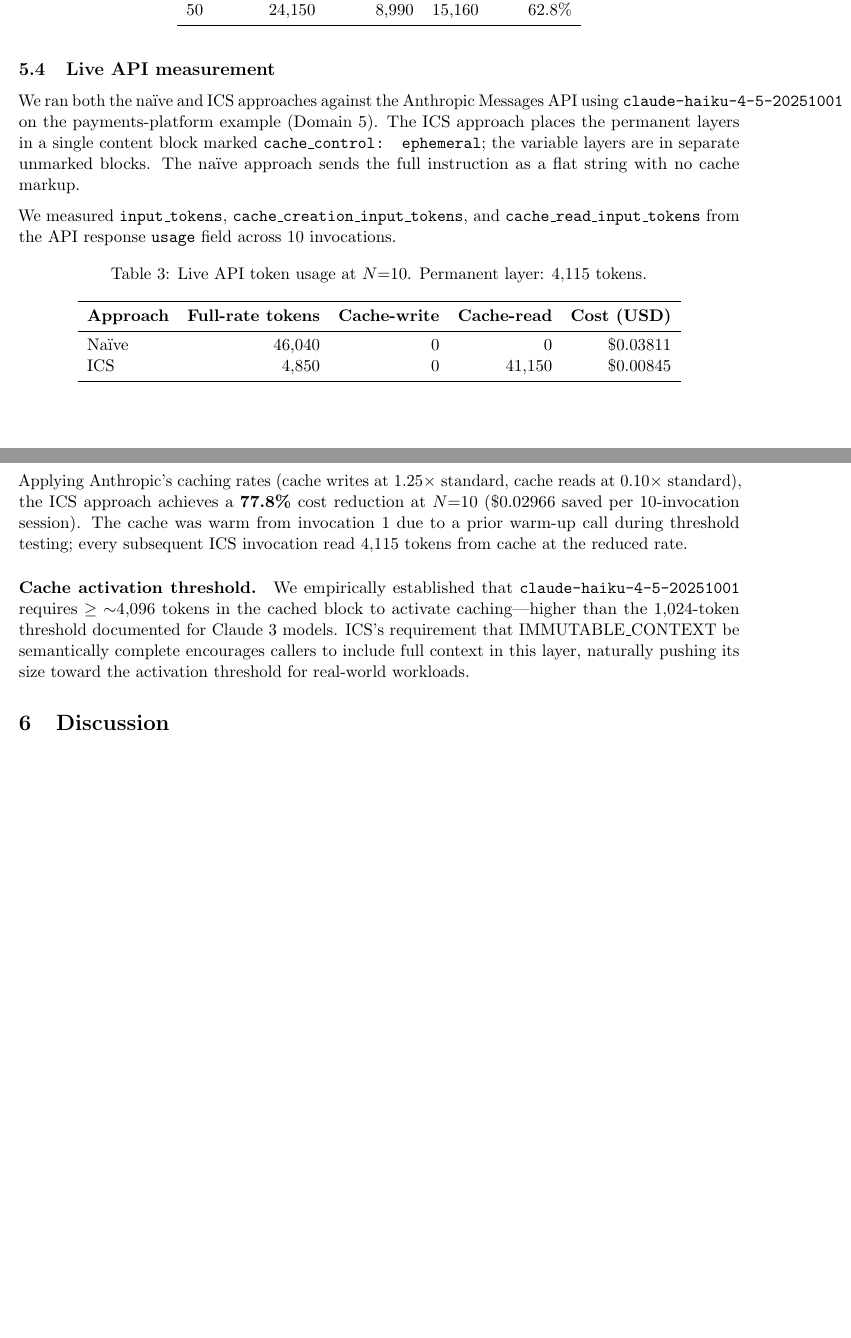
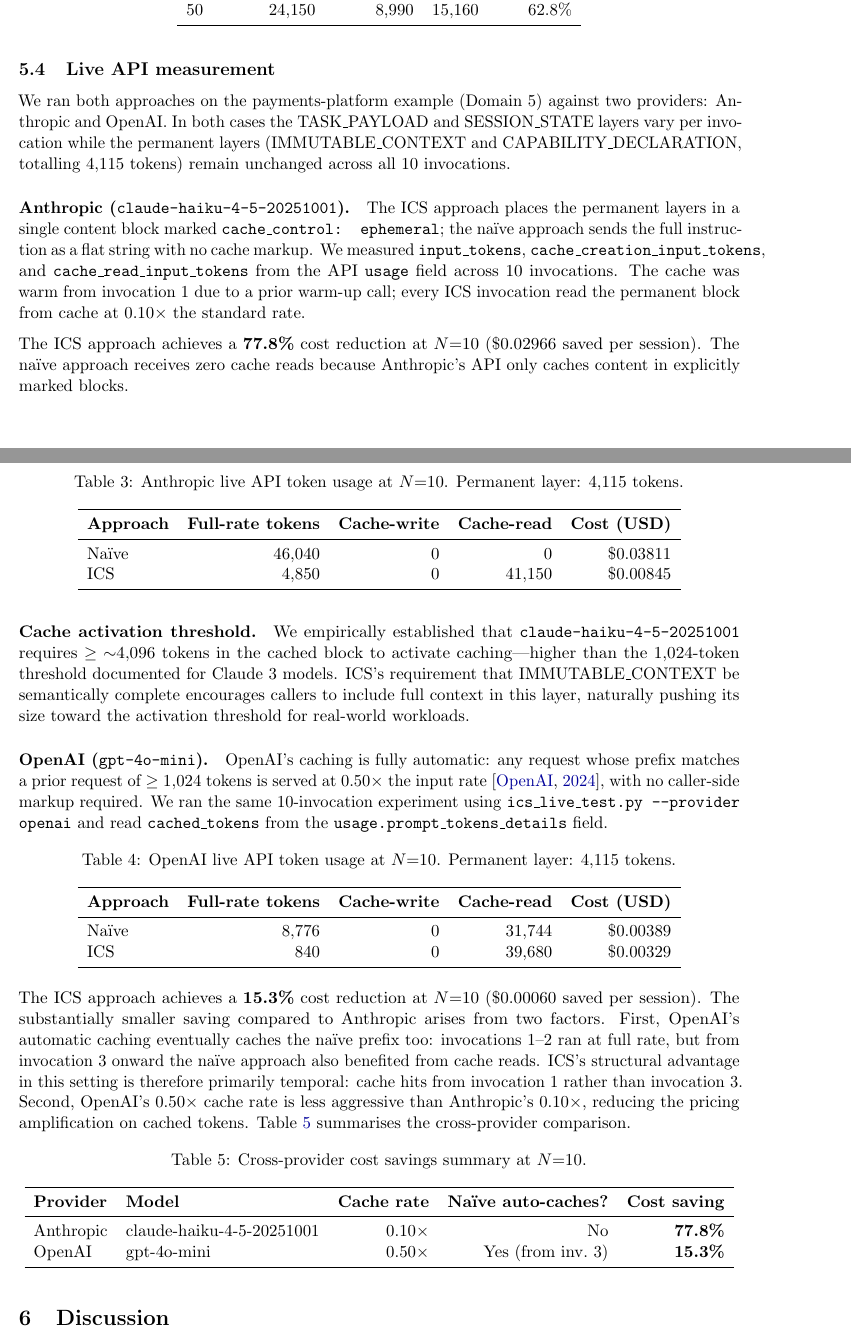
Before and after one commit to rahuljaiswal1808/ics-spec, a LaTeX paper (paper.tex): two parts of pages 8 and 9 of 19 before the commit and two parts of pages 8 and 9 of 20 after it, joined at a grey line, cut so that both start at the same text, the shorter picture padded with empty space. Compiled offline with pdfLaTeX.

Commit message:
Add OpenAI live experiment results (Experiment 6)
- §5.4: expanded Live API measurement to cover both Anthropic and OpenAI;
  renamed Anthropic table (tab:live-anthropic), added OpenAI table
  (tab:live-openai) and cross-provider summary table (tab:savings-summary).
  ICS achieves 77.8% cost reduction on claude-haiku-4-5-20251001 and 15.3%
  on gpt-4o-mini. Narrative explains the difference: OpenAI's automatic
  prefix caching benefits the naïve approach from invocation 3 onward, and
  its 0.50× cache rate is less aggressive than Anthropic's 0.10×.
- Abstract and Conclusion updated to cite both provider results.
- §6 Limitations: updated "single model family" paragraph to reflect that
  two providers were tested; remaining providers deferred to future work.
- experiments.md: added Experiment 6 with per-invocation breakdown, summary
  table, and cross-provider comparison table; updated summary row count.

https://claude.ai/code/session_01GTmmaz2n3rnhNXuT1fknzQ

```diff
--- a/paper.tex
+++ b/paper.tex
@@ -605,21 +607,26 @@ $N$ & Na\"{i}ve tokens & ICS tokens & Saved & Savings \% \\
 \subsection{Live API measurement}
 \label{sec:live}
 
-We ran both the na\"{i}ve and ICS approaches against the Anthropic Messages
-API using \texttt{claude-haiku-4-5-20251001} on the payments-platform example
-(Domain~5). The ICS approach places the permanent layers in a single content
-block marked \texttt{cache\_control: ephemeral}; the variable layers are in
-separate unmarked blocks. The na\"{i}ve approach sends the full instruction
-as a flat string with no cache markup.
+We ran both approaches on the payments-platform example (Domain~5) against two
+providers: Anthropic and OpenAI. In both cases the TASK\_PAYLOAD and
+SESSION\_STATE layers vary per invocation while the permanent layers
+(IMMUTABLE\_CONTEXT and CAPABILITY\_DECLARATION, totalling 4,115 tokens) remain
+unchanged across all 10 invocations.
 
-We measured \texttt{input\_tokens}, \texttt{cache\_creation\_input\_tokens},
-and \texttt{cache\_read\_input\_tokens} from the API response \texttt{usage}
-field across 10 invocations.
+\paragraph{Anthropic (\texttt{claude-haiku-4-5-20251001}).}
+The ICS approach places the permanent layers in a single content block marked
+\texttt{cache\_control: ephemeral}; the na\"{i}ve approach sends the full
+instruction as a flat string with no cache markup. We measured
+\texttt{input\_tokens}, \texttt{cache\_creation\_input\_tokens}, and
+\texttt{cache\_read\_input\_tokens} from the API \texttt{usage} field across
+10 invocations. The cache was warm from invocation~1 due to a prior warm-up
+call; every ICS invocation read the permanent block from cache at $0.10\times$
+the standard rate.
 
 \begin{table}[h]
 \centering
-\caption{Live API token usage at $N{=}10$. Permanent layer: 4,115 tokens.}
-\label{tab:live}
+\caption{Anthropic live API token usage at $N{=}10$. Permanent layer: 4,115 tokens.}
+\label{tab:live-anthropic}
 \begin{tabular}{lrrrr}
 \toprule
 \textbf{Approach} & \textbf{Full-rate tokens} & \textbf{Cache-write} & \textbf{Cache-read} & \textbf{Cost (USD)} \\
@@ -630,12 +637,9 @@ ICS       & 4,850  & 0      & 41,150 & \$0.00845 \\
 \end{tabular}
 \end{table}
 
-Applying Anthropic's caching rates (cache writes at $1.25\times$ standard,
-cache reads at $0.10\times$ standard), the ICS approach achieves a
-\textbf{77.8\%} cost reduction at $N{=}10$ (\$0.02966 saved per 10-invocation
-session). The cache was warm from invocation 1 due to a prior warm-up call
-during threshold testing; every subsequent ICS invocation read 4,115 tokens
-from cache at the reduced rate.
+The ICS approach achieves a \textbf{77.8\%} cost reduction at $N{=}10$
+(\$0.02966 saved per session). The na\"{i}ve approach receives zero cache
+reads because Anthropic's API only caches content in explicitly marked blocks.
 
 \paragraph{Cache activation threshold.}
 We empirically established that \texttt{claude-haiku-4-5-20251001} requires
@@ -644,6 +648,53 @@ than the 1,024-token threshold documented for Claude~3 models. ICS's
 requirement that IMMUTABLE\_CONTEXT be semantically complete encourages callers
 to include full context in this layer, naturally pushing its size toward the
 activation threshold for real-world workloads.
+
+\paragraph{OpenAI (\texttt{gpt-4o-mini}).}
+OpenAI's caching is fully automatic: any request whose prefix matches a prior
+request of $\geq{1{,}024}$ tokens is served at $0.50\times$ the input
+rate~\citep{openai2024caching}, with no caller-side markup required. We ran
+the same 10-invocation experiment using \texttt{ics\_live\_test.py --provider openai}
+and read \texttt{cached\_tokens} from the \texttt{usage.prompt\_tokens\_details}
+field.
+
+\begin{table}[h]
+\centering
+\caption{OpenAI live API token usage at $N{=}10$. Permanent layer: 4,115 tokens.}
+\label{tab:live-openai}
+\begin{tabular}{lrrrr}
+\toprule
+\textbf{Approach} & \textbf{Full-rate tokens} & \textbf{Cache-write} & \textbf{Cache-read} & \textbf{Cost (USD)} \\
+\midrule
+Na\"{i}ve & 8,776  & 0      & 31,744 & \$0.00389 \\
+ICS       & 840    & 0      & 39,680 & \$0.00329 \\
+\bottomrule
+\end{tabular}
+\end{table}
+
+The ICS approach achieves a \textbf{15.3\%} cost reduction at $N{=}10$
+(\$0.00060 saved per session). The substantially smaller saving compared to
+Anthropic arises from two factors. First, OpenAI's automatic caching eventually
+caches the na\"{i}ve prefix too: invocations~1--2 ran at full rate, but from
+invocation~3 onward the na\"{i}ve approach also benefited from cache reads.
+ICS's structural advantage in this setting is therefore primarily temporal:
+cache hits from invocation~1 rather than invocation~3. Second, OpenAI's
+$0.50\times$ cache rate is less aggressive than Anthropic's $0.10\times$,
+reducing the pricing amplification on cached tokens. Table~\ref{tab:savings-summary}
+summarises the cross-provider comparison.
+
+\begin{table}[h]
+\centering
+\caption{Cross-provider cost savings summary at $N{=}10$.}
+\label{tab:savings-summary}
+\begin{tabular}{llrrrr}
+\toprule
+\textbf{Provider} & \textbf{Model} & \textbf{Cache rate} & \textbf{Na\"{i}ve auto-caches?} & \textbf{Cost saving} \\
+\midrule
+Anthropic & claude-haiku-4-5-20251001 & $0.10\times$ & No  & \textbf{77.8\%} \\
+OpenAI    & gpt-4o-mini               & $0.50\times$ & Yes (from inv.\ 3) & \textbf{15.3\%} \\
+\bottomrule
+\end{tabular}
+\end{table}
 
 % ─────────────────────────────────────────────────────────────────────────────
 \section{Discussion}
@@ -699,4 +750,3 @@ do not report a user study on whether teams find ICS usable or whether it
 reduces prompt-related bugs in practice. Adoption evidence beyond synthetic
 examples remains future work.
 
-\textbf{Single model family tested.} Live experiments use \texttt{claude-haiku-4-5-20251001}.
```
Also changed, not shown: experiments.md (+60 -4 lines), paper.tex (35 more changed lines).
